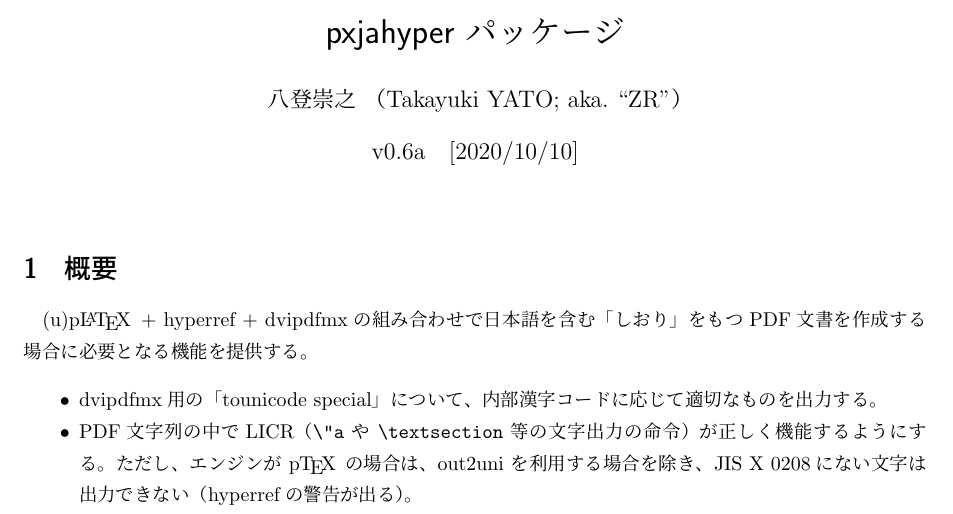
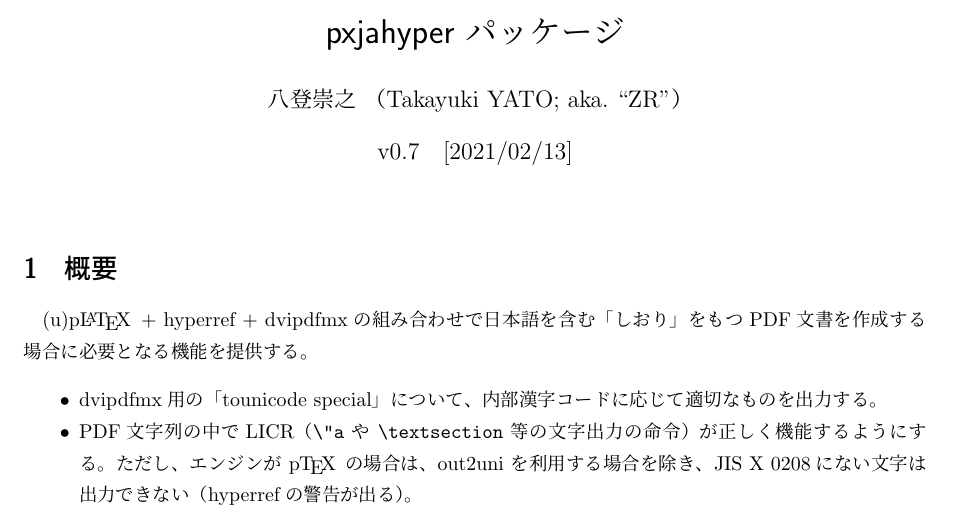
Before and after one commit to zr-tex8r/PXjahyper, a LaTeX document (pxjahyper.tex, which reads pxjahyper-ajm.def, pxjahyper-enc.sty, pxjahyper.sty): part of page 1 of 3, cut so that both start at the same text. Compiled offline with upLaTeX and dvipdfmx.

Commit message:
Documentation (v0.7)

```diff
--- a/pxjahyper-ajm.def
+++ b/pxjahyper-ajm.def
@@ -11,7 +11,7 @@
 
 %% package declaration
 \NeedsTeXFormat{pLaTeX2e}
-\ProvidesFile{pxjahyper-ajm.def}[2020/10/10 v0.6]
+\ProvidesFile{pxjahyper-ajm.def}[2021/02/13 v0.7]
 
 %% avoid multiple loading
 \csname pxjahyperajmLoaded\endcsname
--- a/pxjahyper-enc.sty
+++ b/pxjahyper-enc.sty
@@ -10,7 +10,7 @@
 
 %% package declaration
 \NeedsTeXFormat{pLaTeX2e}
-\ProvidesPackage{pxjahyper-enc}[2020/10/10 v0.6a]
+\ProvidesPackage{pxjahyper-enc}[2021/02/13 v0.7]
 \def\pxhe@pkgname{pxjahyper-enc}
 \providecommand{\bxDebug}[1]{}
 
--- a/pxjahyper.sty
+++ b/pxjahyper.sty
@@ -10,7 +10,7 @@
 
 %% package declaration
 \NeedsTeXFormat{pLaTeX2e}
-\ProvidesPackage{pxjahyper}[2020/10/10 v0.7-pre]
+\ProvidesPackage{pxjahyper}[2021/02/13 v0.7]
 \def\pxhy@pkgname{pxjahyper}
 \providecommand{\bxDebug}[1]{}
 
--- a/pxjahyper.tex
+++ b/pxjahyper.tex
@@ -6,8 +6,8 @@
 \MakeShortVerb{\|}
 \usepackage{bxtexlogo}
 \bxtexlogoimport{*}
-\newcommand{\PkgVersion}{0.6a}
-\newcommand{\PkgDate}{2020/10/10}
+\newcommand{\PkgVersion}{0.7}
+\newcommand{\PkgDate}{2021/02/13}
 \newcommand{\Pkg}[1]{\textsf{#1}}
 \newcommand{\Meta}[1]{$\langle$\mbox{}#1\mbox{}$\rangle$}
 \newcommand{\Note}{\par\noindent ※}
```
Also changed, not shown: README-ja.md, README.md, pxjahyper.pdf, pxjahyper-ajm.def (2 more changed lines), pxjahyper-enc.sty (2 more changed lines), pxjahyper.sty (2 more changed lines), 1 other file.
